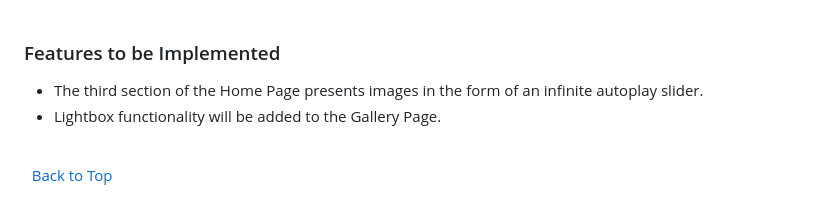
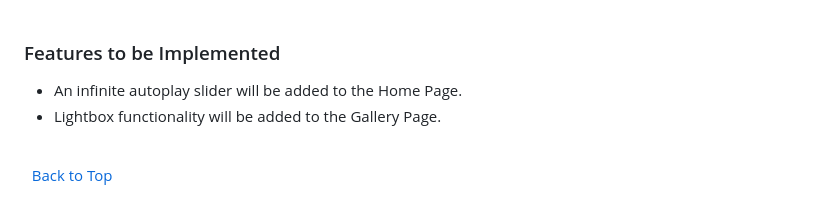
Before and after one commit to SanitaB17/interior-design, a Markdown page: README.md, the part around the change printed below. GitHub-like rendering.

Commit message:
readme.md: restructure sentece

```diff
--- a/README.md
+++ b/README.md
@@ -304,7 +304,7 @@ A 404 page will be implemented and displayed if a user navigates to a broken lin
 
 ### Features to be Implemented
 
-- The third section of the Home Page presents images in the form of an infinite autoplay slider.
+- An infinite autoplay slider will be added to the Home Page.
 - Lightbox functionality will be added to the Gallery Page.
 
 \
```
Also changed, not shown: other parts of README.md (+1 -0 lines).
